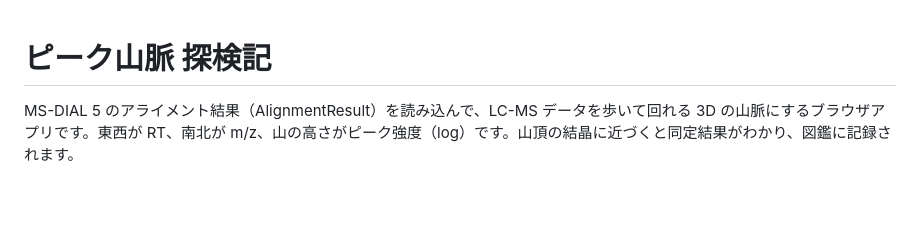
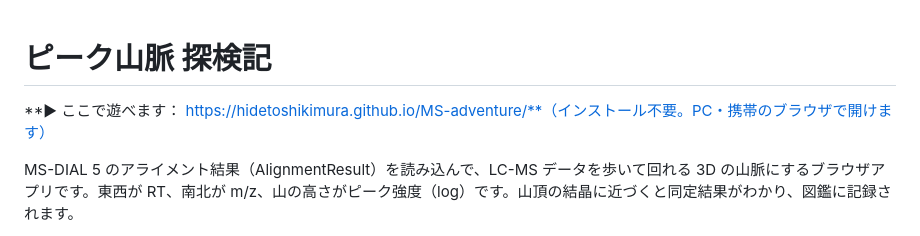
Before and after one commit to HidetoshiKimura/MS-adventure, a Markdown page: README.md, the part around the change. GitHub-like rendering; blank space fills up the shorter version.

Commit message:
Add play link for the browser app
Added a link to play the game directly in the README.

```diff
--- a/README.md
+++ b/README.md
@@ -1,4 +1,5 @@
 # ピーク山脈 探検記
+**▶ ここで遊べます： https://hidetoshikimura.github.io/MS-adventure/**（インストール不要。PC・携帯のブラウザで開けます）
 
 MS-DIAL 5 のアライメント結果（AlignmentResult）を読み込んで、LC-MS データを歩いて回れる 3D の山脈にするブラウザアプリです。東西が RT、南北が m/z、山の高さがピーク強度（log）です。山頂の結晶に近づくと同定結果がわかり、図鑑に記録されます。
 
```
